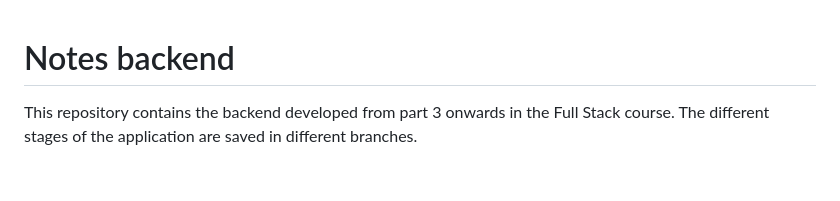
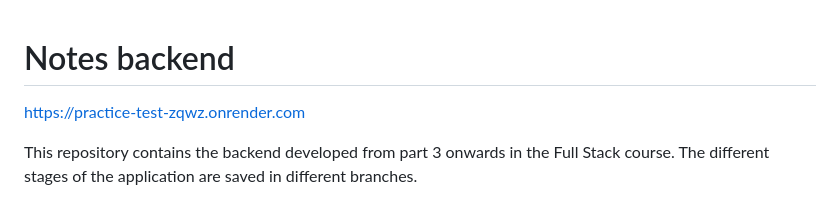
Before and after one commit to Ibarra1812/fullBack, a Markdown page: README.md, the part around the change. GitHub-like rendering; blank space fills up the shorter version.

Commit message:
add:Readme

```diff
--- a/README.md
+++ b/README.md
@@ -1,4 +1,6 @@
 # Notes backend
+
+https://practice-test-zqwz.onrender.com
 
 This repository contains the backend developed from part 3 onwards in the Full Stack course. The different stages of the application are saved in different branches.
 
```
